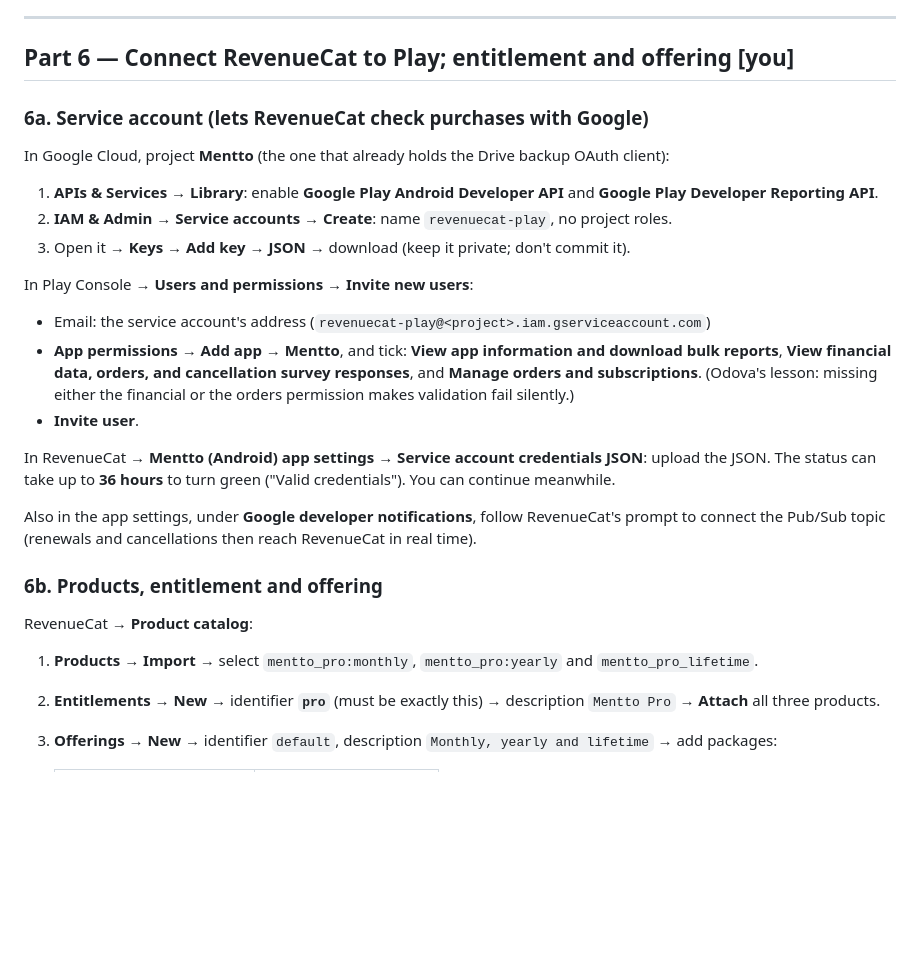
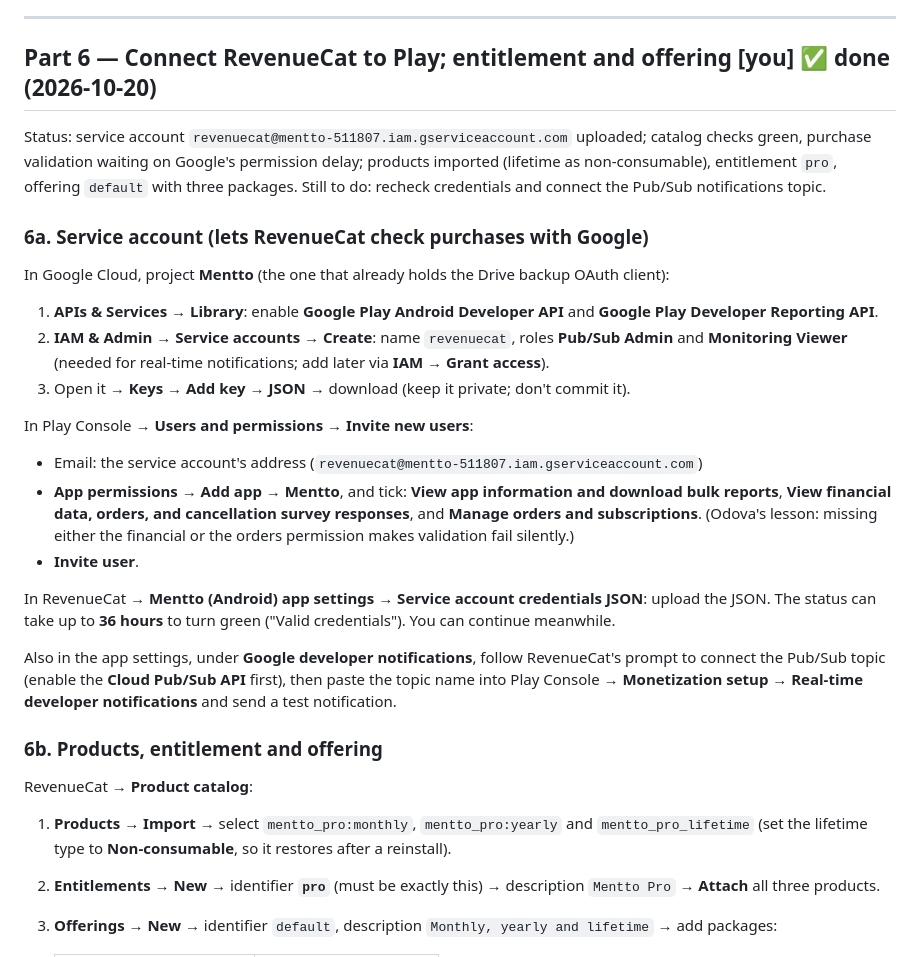
Before and after one commit to dilanfdo/mentto, a Markdown page: docs/PLAY_STORE.md, the part around the change. GitHub-like rendering; blank space fills up the shorter version.

Commit message:
Record RevenueCat setup progress in the launch guide
Co-Authored-By: Claude Opus 5.5 <noreply@anthropic.com>

```diff
--- a/docs/PLAY_STORE.md
+++ b/docs/PLAY_STORE.md
@@ -241,7 +241,12 @@ move them. **Activate** each base plan.
 
 ---
 
-## Part 6 — Connect RevenueCat to Play; entitlement and offering [you]
+## Part 6 — Connect RevenueCat to Play; entitlement and offering [you] ✅ done (2026-10-20)
+
+Status: service account `revenuecat@mentto-511807.iam.gserviceaccount.com` uploaded; catalog checks
+green, purchase validation waiting on Google's permission delay; products imported (lifetime as
+non-consumable), entitlement `pro`, offering `default` with three packages. Still to do: recheck
+credentials and connect the Pub/Sub notifications topic.
 
 ### 6a. Service account (lets RevenueCat check purchases with Google)
 
@@ -249,12 +254,13 @@ In Google Cloud, project **Mentto** (the one that already holds the Drive backup
 
 1. **APIs & Services → Library**: enable **Google Play Android Developer API** and
    **Google Play Developer Reporting API**.
-2. **IAM & Admin → Service accounts → Create**: name `revenuecat-play`, no project roles.
+2. **IAM & Admin → Service accounts → Create**: name `revenuecat`, roles **Pub/Sub Admin** and
+   **Monitoring Viewer** (needed for real-time notifications; add later via **IAM → Grant access**).
 3. Open it → **Keys → Add key → JSON** → download (keep it private; don't commit it).
 
 In Play Console → **Users and permissions → Invite new users**:
 
-- Email: the service account's address (`revenuecat-play@<project>.iam.gserviceaccount.com`)
+- Email: the service account's address (`revenuecat@mentto-511807.iam.gserviceaccount.com`)
 - **App permissions → Add app → Mentto**, and tick:
   **View app information and download bulk reports**, **View financial data, orders, and cancellation
   survey responses**, and **Manage orders and subscriptions**. (Odova's lesson: missing either the
@@ -265,13 +271,15 @@ In RevenueCat → **Mentto (Android) app settings → Service account credential
 The status can take up to **36 hours** to turn green ("Valid credentials"). You can continue meanwhile.
 
 Also in the app settings, under **Google developer notifications**, follow RevenueCat's prompt to connect
-the Pub/Sub topic (renewals and cancellations then reach RevenueCat in real time).
+the Pub/Sub topic (enable the **Cloud Pub/Sub API** first), then paste the topic name into Play Console →
+**Monetization setup → Real-time developer notifications** and send a test notification.
 
 ### 6b. Products, entitlement and offering
 
 RevenueCat → **Product catalog**:
 
-1. **Products → Import** → select `mentto_pro:monthly`, `mentto_pro:yearly` and `mentto_pro_lifetime`.
+1. **Products → Import** → select `mentto_pro:monthly`, `mentto_pro:yearly` and `mentto_pro_lifetime`
+   (set the lifetime type to **Non-consumable**, so it restores after a reinstall).
 2. **Entitlements → New** → identifier **`pro`** (must be exactly this) → description `Mentto Pro` →
    **Attach** all three products.
 3. **Offerings → New** → identifier `default`, description `Monthly, yearly and lifetime` → add packages:
```
